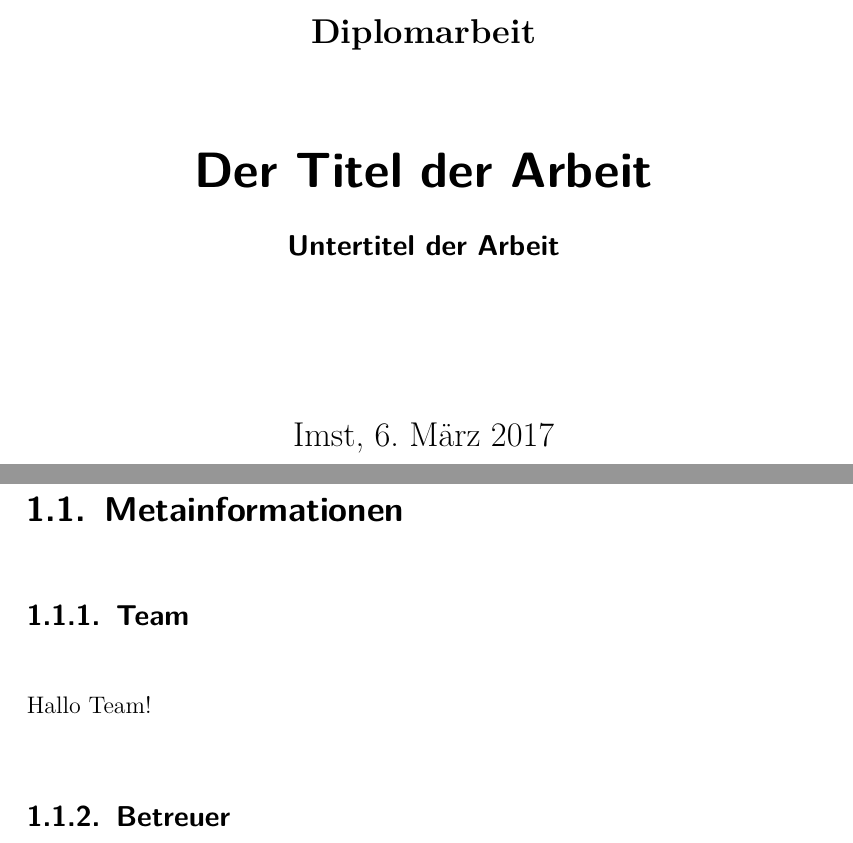
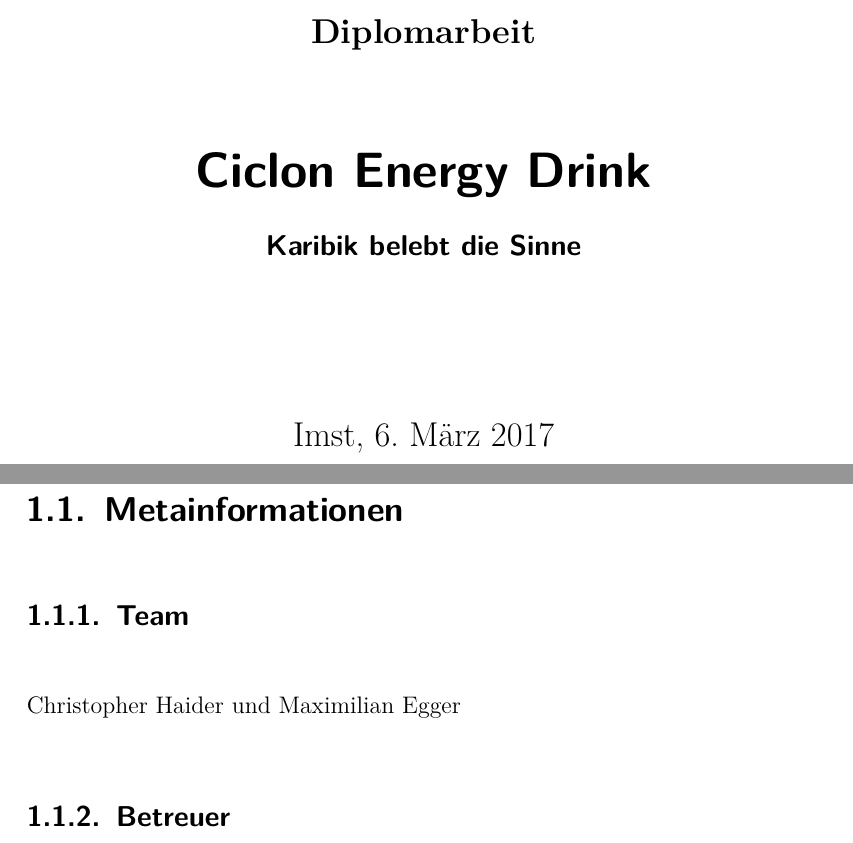
Before and after one commit to chhaider/SWPP-Referenzprojekt, a LaTeX document (Latex Vorlage HAK Imst.tex, which reads inp_content.tex, inp_titlepage_hak.tex): two parts of pages 1 and 12 of 45, joined at a grey line, cut so that both start at the same text. Compiled offline with pdfLaTeX; an older LaTeX class or package is replaced by its successor.

Commit message:
Tittle and Stubtitle

```diff
--- a/inp_content.tex
+++ b/inp_content.tex
@@ -9,8 +9,7 @@
 
 \section{Metainformationen}
 \subsection{Team}
-
-Hallo Team!
+Christopher Haider und Maximilian Egger
 \subsection{Betreuer}
 \subsection{Partner}
 \subsection{Ansprechpartner}
--- a/inp_titlepage_hak.tex
+++ b/inp_titlepage_hak.tex
@@ -1,11 +1,11 @@
-\title{Der Titel der Arbeit}
+\title{Ciclon Energy Drink}
 
 \begin{document}
 
 \subject{Diplomarbeit}   %% subject which
 % appears above titlehead
 
-\subtitle{Untertitel der Arbeit}
+\subtitle{Karibik belebt die Sinne}
 
 %%% author(s)
 %\author{Yasmin Musterfrau \and Max Mustermann \and Author DerDritte}
```
Also changed, not shown: inp_titlepage.tex (+1 -1 lines), Latex Vorlage HAK Imst.bbl (added), 8 other files.
